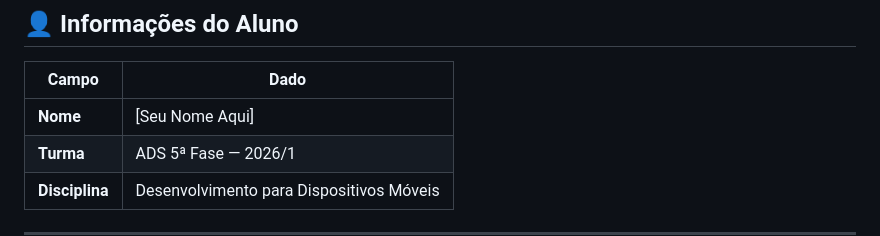
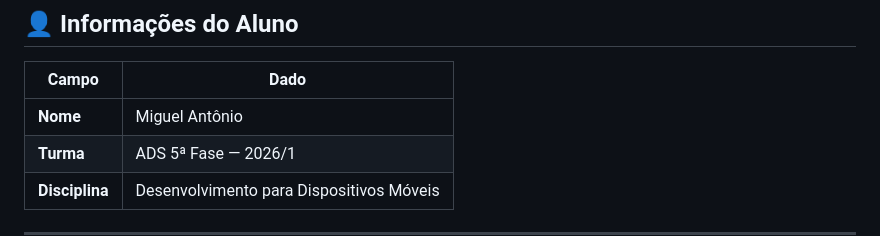
Before and after one commit to NatanaelBeloqui/projetinho_cabuloso, a Markdown page: README.md, the part around the change. Drawn GitHub-style.

Commit message:
Pequeno ajuste

```diff
--- a/README.md
+++ b/README.md
@@ -9,7 +9,7 @@
 
 | Campo | Dado |
 |-------|------|
-| **Nome** | [Seu Nome Aqui] |
+| **Nome** | Miguel Antônio |
 | **Turma** | ADS 5ª Fase — 2026/1 |
 | **Disciplina** | Desenvolvimento para Dispositivos Móveis |
 
```
